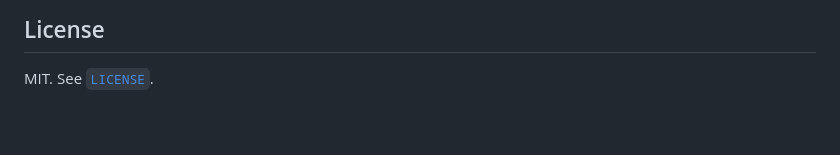
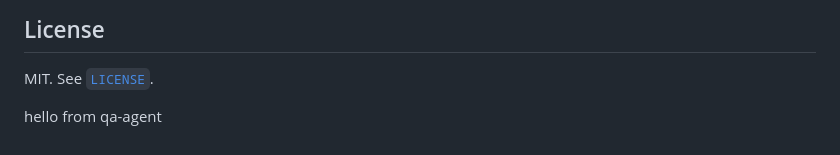
Before and after one commit to rinat-enikeev/stellar-mls, a Markdown page: README.md, the part around the change. Drawn GitHub-style.

Commit message:
Add footer line to README.md
Closes #35

Co-Authored-By: Claude Opus 4.6 (1M context) <noreply@anthropic.com>

```diff
--- a/README.md
+++ b/README.md
@@ -575,3 +575,5 @@ val result = onChainService.verifyCommitment(
 ## License
 
 MIT. See [`LICENSE`](LICENSE).
+
+hello from qa-agent
```
